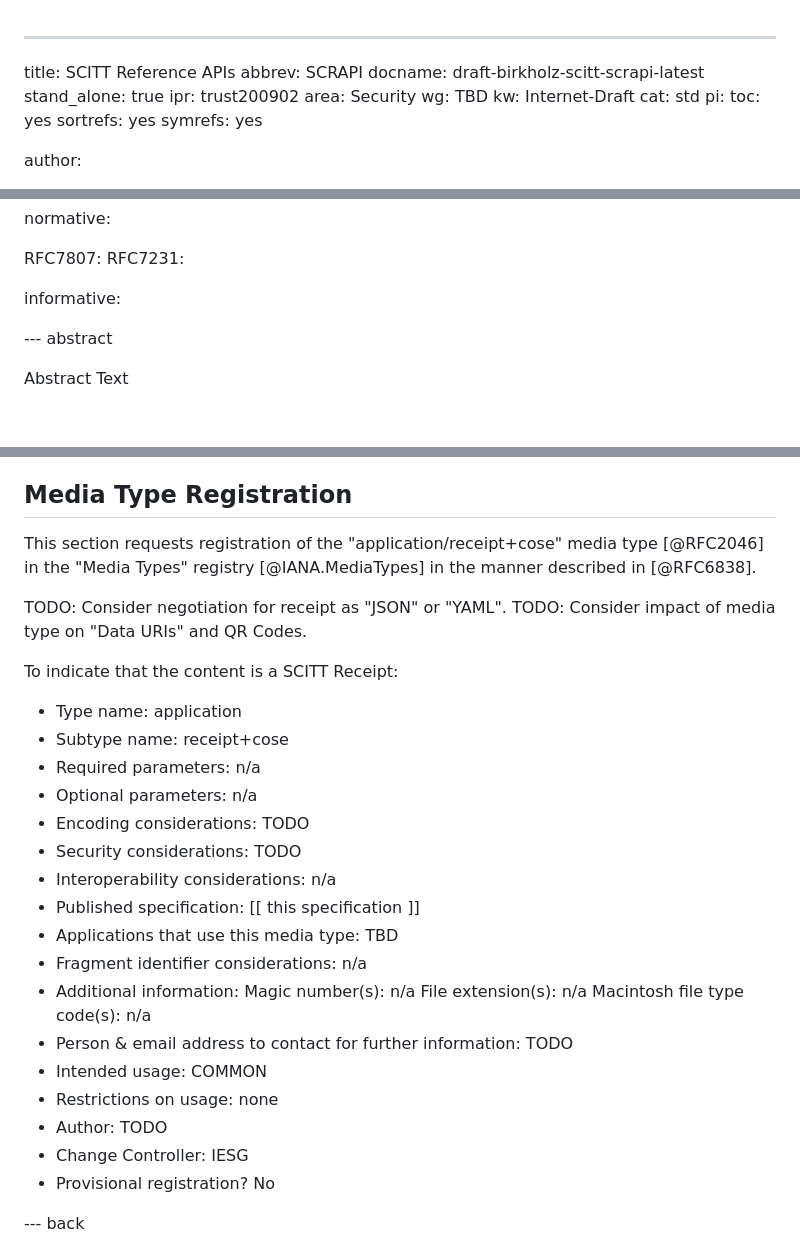
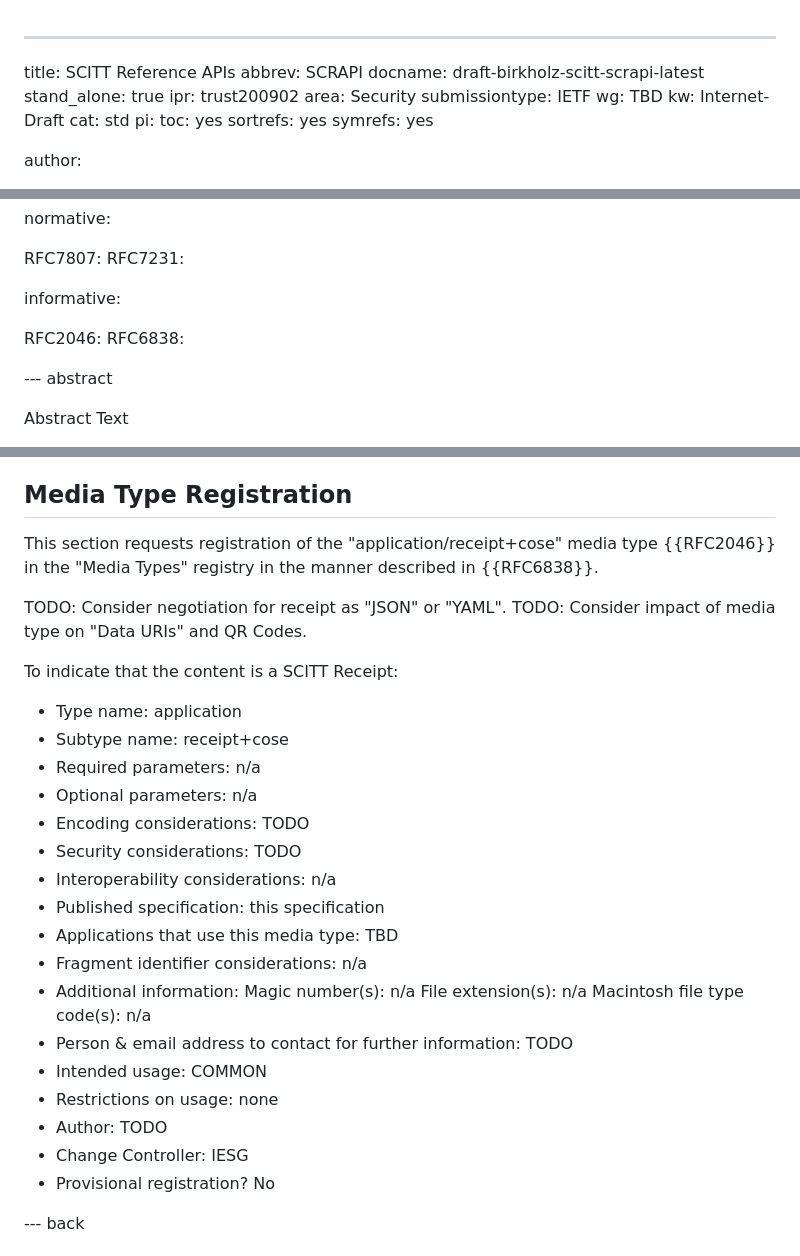
Before and after one commit to ietf-scitt/draft-birkholz-scitt-scrapi, a Markdown page: draft-birkholz-scitt-scrapi.md, 3 parts joined by grey strips. GitHub-like rendering; blank space fills up the shorter version.

```diff
--- a/draft-birkholz-scitt-scrapi.md
+++ b/draft-birkholz-scitt-scrapi.md
@@ -5,6 +5,7 @@ docname: draft-birkholz-scitt-scrapi-latest
 stand_alone: true
 ipr: trust200902
 area: Security
+submissiontype: IETF
 wg: TBD
 kw: Internet-Draft
 cat: std
@@ -39,6 +40,9 @@ normative:
   RFC7231:
 
 informative:
+
+  RFC2046:
+  RFC6838:
 
 --- abstract
 
@@ -240,9 +246,8 @@ Maybe
 
 ## Media Type Registration
 
-This section requests registration of the "application/receipt+cose" media type [@RFC2046] in
-the "Media Types" registry [@IANA.MediaTypes] in the manner described
-in [@RFC6838].
+This section requests registration of the "application/receipt+cose" media type {{RFC2046}} in
+the "Media Types" registry in the manner described in {{RFC6838}}.
 
 TODO: Consider negotiation for receipt as "JSON" or "YAML".
 TODO: Consider impact of media type on "Data URIs" and QR Codes.
@@ -256,7 +261,7 @@ To indicate that the content is a SCITT Receipt:
 * Encoding considerations: TODO
 * Security considerations: TODO
 * Interoperability considerations: n/a
-* Published specification: [[ this specification ]]
+* Published specification: this specification
 * Applications that use this media type: TBD
 * Fragment identifier considerations: n/a
 * Additional information:
@@ -270,4 +275,5 @@ To indicate that the content is a SCITT Receipt:
 * Change Controller: IESG
 * Provisional registration?  No
 
+
 --- back
```
Also changed, not shown: other parts of draft-birkholz-scitt-scrapi.md (+4 -9 lines).
